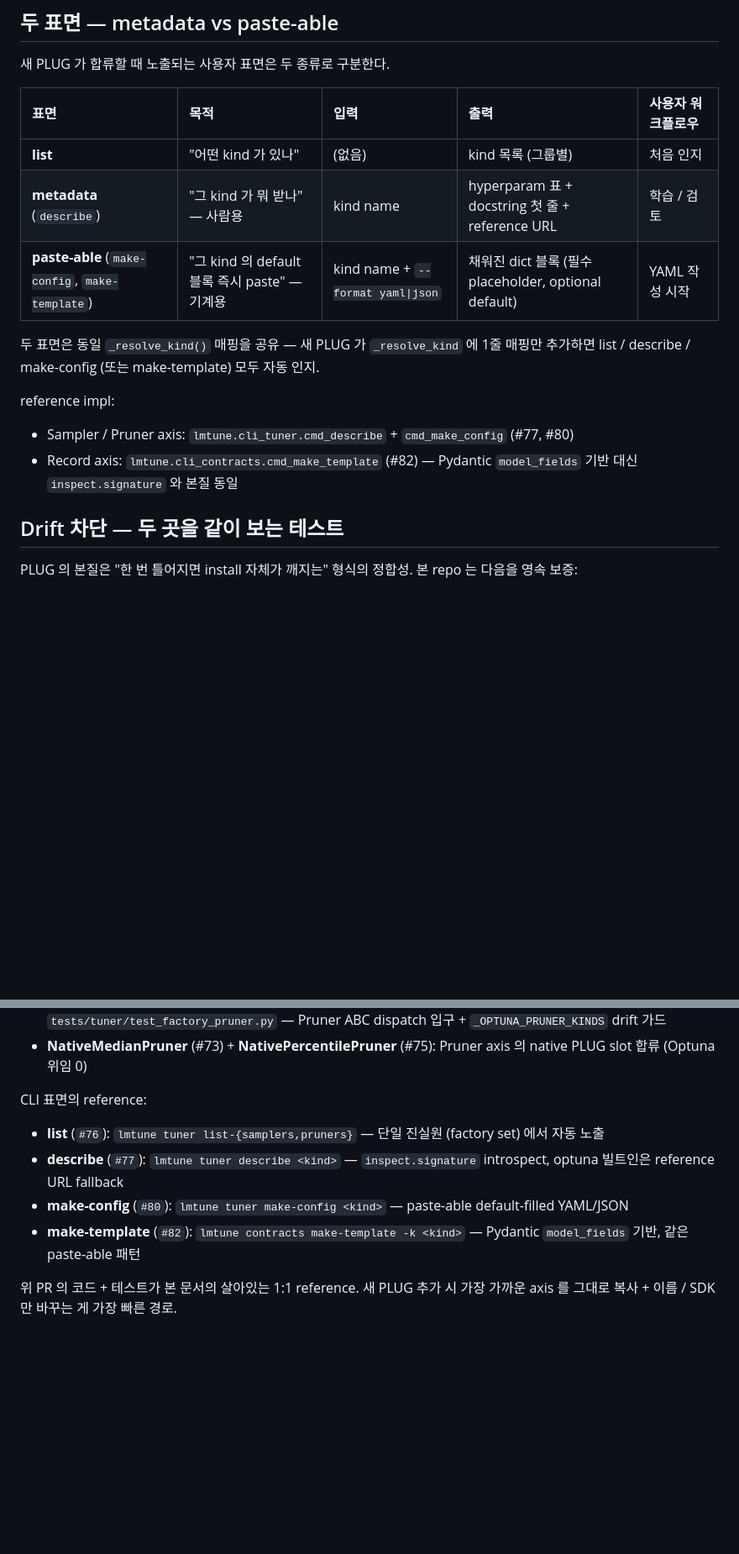
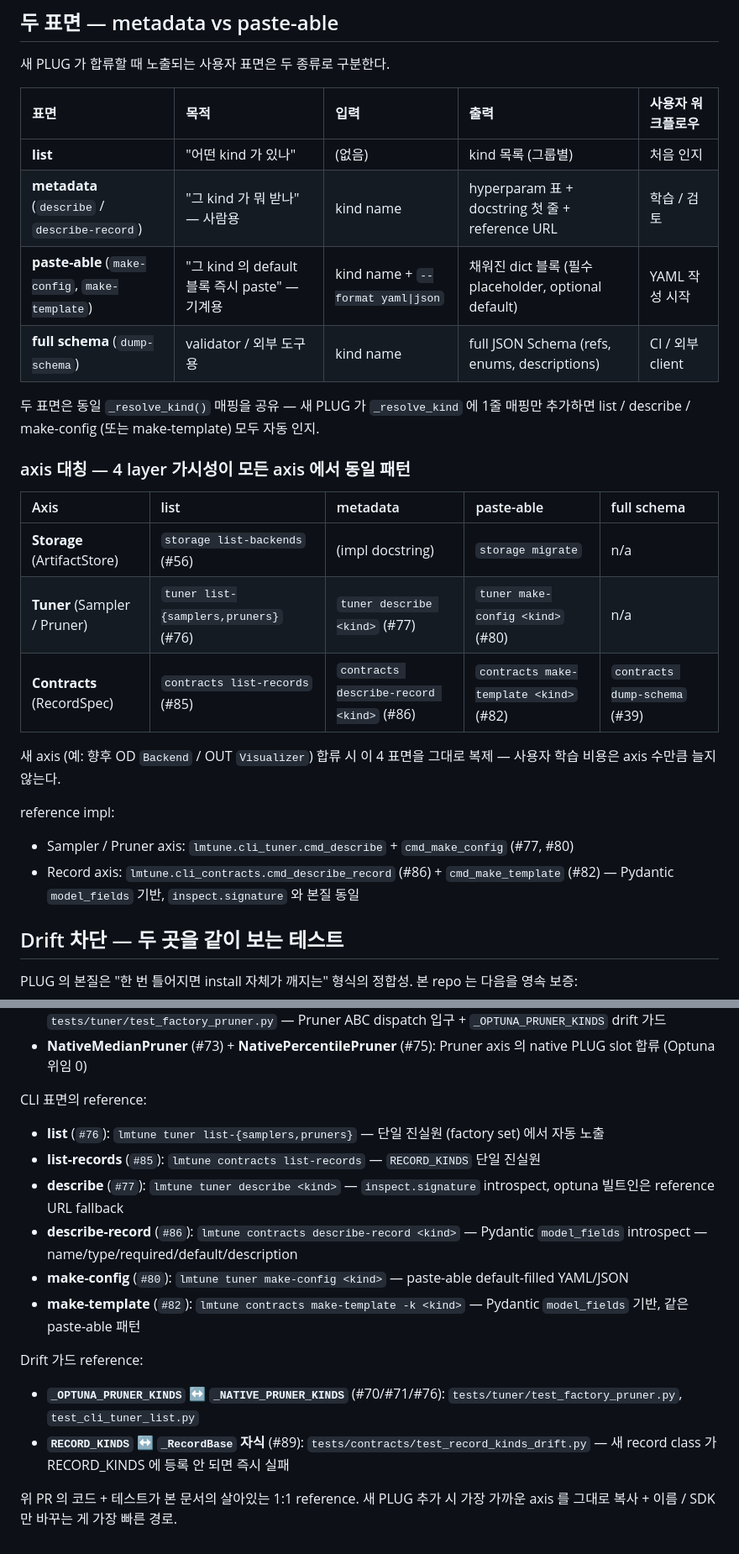
Before and after one commit to JinmooSeok-Dev/lmtune, a Markdown page: docs/architecture/PLUG_PATTERN.md, 2 parts joined by grey strips. Shown at 84% size. Rendered like a GitHub page; blank space fills up the shorter version.

Commit message:
docs(arch): PLUG_PATTERN.md 에 4 layer × 3 axis 가시성 대칭표 + #85/#86/#89 추가 (#90)
3 axis (Storage / Tuner / Contracts) 의 4 layer 가시성 (list / metadata /
paste-able / full schema) 이 같은 패턴으로 갖춰진 것을 한 표로 정본화.

- "두 표면 — metadata vs paste-able" 절에 full schema row 추가 (4 layer 완성)
- "axis 대칭" 표 신설 — Storage / Tuner / Contracts 모두 같은 4 표면
- reference impl 섹션에 #85 (list-records), #86 (describe-record), #89 (RECORD_KINDS drift) 추가
- "Drift 가드 reference" 그룹 신설 — drift 테스트들의 단일 진입점

Co-authored-by: Claude Opus 4.7 (1M context) <noreply@anthropic.com>

```diff
--- a/docs/architecture/PLUG_PATTERN.md
+++ b/docs/architecture/PLUG_PATTERN.md
@@ -171,14 +171,25 @@ PR 들이 매번 wire-up 부터 다시 다툼 — 본 패턴이 차단.
 | 표면 | 목적 | 입력 | 출력 | 사용자 워크플로우 |
 |:---|:---|:---|:---|:---|
 | **list** | "어떤 kind 가 있나" | (없음) | kind 목록 (그룹별) | 처음 인지 |
-| **metadata** (`describe`) | "그 kind 가 뭐 받나" — 사람용 | kind name | hyperparam 표 + docstring 첫 줄 + reference URL | 학습 / 검토 |
+| **metadata** (`describe` / `describe-record`) | "그 kind 가 뭐 받나" — 사람용 | kind name | hyperparam 표 + docstring 첫 줄 + reference URL | 학습 / 검토 |
 | **paste-able** (`make-config`, `make-template`) | "그 kind 의 default 블록 즉시 paste" — 기계용 | kind name + `--format yaml\|json` | 채워진 dict 블록 (필수 placeholder, optional default) | YAML 작성 시작 |
+| **full schema** (`dump-schema`) | validator / 외부 도구용 | kind name | full JSON Schema (refs, enums, descriptions) | CI / 외부 client |
 
 두 표면은 동일 `_resolve_kind()` 매핑을 공유 — 새 PLUG 가 `_resolve_kind` 에 1줄 매핑만 추가하면 list / describe / make-config (또는 make-template) 모두 자동 인지.
 
+### axis 대칭 — 4 layer 가시성이 모든 axis 에서 동일 패턴
+
+| Axis | list | metadata | paste-able | full schema |
+|:---|:---|:---|:---|:---|
+| **Storage** (ArtifactStore) | `storage list-backends` (#56) | (impl docstring) | `storage migrate` | n/a |
+| **Tuner** (Sampler / Pruner) | `tuner list-{samplers,pruners}` (#76) | `tuner describe <kind>` (#77) | `tuner make-config <kind>` (#80) | n/a |
+| **Contracts** (RecordSpec) | `contracts list-records` (#85) | `contracts describe-record <kind>` (#86) | `contracts make-template <kind>` (#82) | `contracts dump-schema` (#39) |
+
+새 axis (예: 향후 OD `Backend` / OUT `Visualizer`) 합류 시 이 4 표면을 그대로 복제 — 사용자 학습 비용은 axis 수만큼 늘지 않는다.
+
 reference impl:
 - Sampler / Pruner axis: `lmtune.cli_tuner.cmd_describe` + `cmd_make_config` (#77, #80)
-- Record axis: `lmtune.cli_contracts.cmd_make_template` (#82) — Pydantic `model_fields` 기반 대신 `inspect.signature` 와 본질 동일
+- Record axis: `lmtune.cli_contracts.cmd_describe_record` (#86) + `cmd_make_template` (#82) — Pydantic `model_fields` 기반, `inspect.signature` 와 본질 동일
 
 ## Drift 차단 — 두 곳을 같이 보는 테스트
 
@@ -217,9 +228,15 @@ ABC + 빌트인 + stub 의 reference:
 
 CLI 표면의 reference:
 - **list** (`#76`): `lmtune tuner list-{samplers,pruners}` — 단일 진실원 (factory set) 에서 자동 노출
+- **list-records** (`#85`): `lmtune contracts list-records` — `RECORD_KINDS` 단일 진실원
 - **describe** (`#77`): `lmtune tuner describe <kind>` — `inspect.signature` introspect, optuna 빌트인은 reference URL fallback
+- **describe-record** (`#86`): `lmtune contracts describe-record <kind>` — Pydantic `model_fields` introspect — name/type/required/default/description
 - **make-config** (`#80`): `lmtune tuner make-config <kind>` — paste-able default-filled YAML/JSON
 - **make-template** (`#82`): `lmtune contracts make-template -k <kind>` — Pydantic `model_fields` 기반, 같은 paste-able 패턴
 
+Drift 가드 reference:
+- **`_OPTUNA_PRUNER_KINDS` ↔ `_NATIVE_PRUNER_KINDS`** (#70/#71/#76): `tests/tuner/test_factory_pruner.py`, `test_cli_tuner_list.py`
+- **`RECORD_KINDS` ↔ `_RecordBase` 자식** (#89): `tests/contracts/test_record_kinds_drift.py` — 새 record class 가 RECORD_KINDS 에 등록 안 되면 즉시 실패
+
 위 PR 의 코드 + 테스트가 본 문서의 살아있는 1:1 reference. 새 PLUG 추가 시
 가장 가까운 axis 를 그대로 복사 + 이름 / SDK 만 바꾸는 게 가장 빠른 경로.
```
